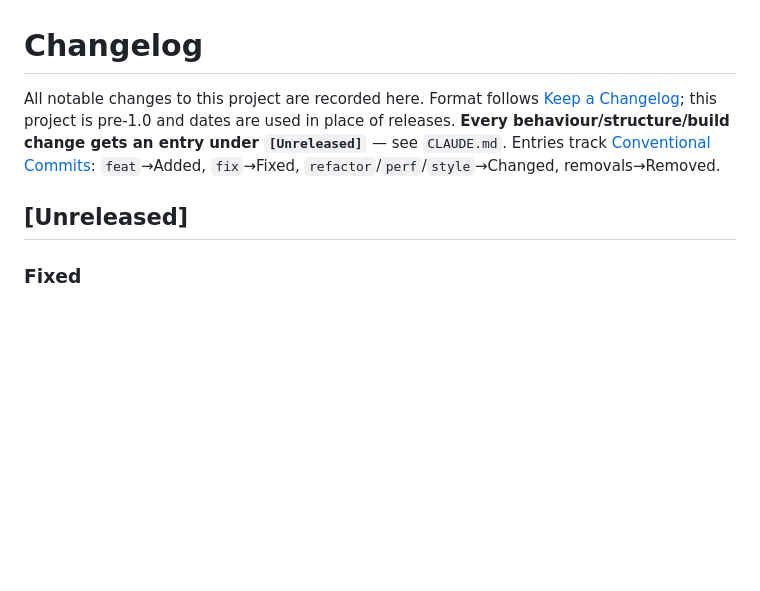
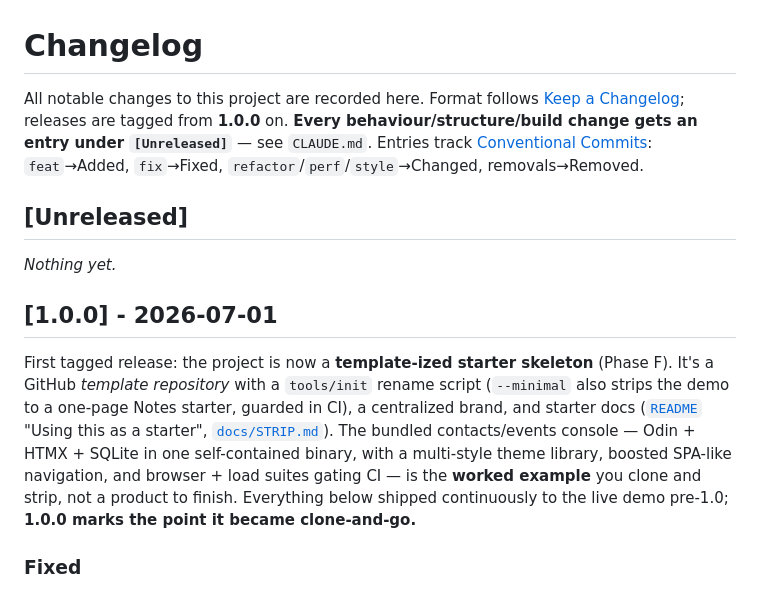
Before and after one commit to alexh95/odin-htmx-skeleton, a Markdown page: CHANGELOG.md, the part around the change. Rendered like a GitHub page; blank space fills up the shorter version.

Commit message:
chore(release): 1.0.0
Mark the template-ize milestone (Phase F) as the first tagged release. CHANGELOG
[Unreleased] rolls into [1.0.0] - 2026-07-01; TODO's Phase F is shipped.

Co-Authored-By: Claude Opus 4.8 <noreply@anthropic.com>

```diff
--- a/CHANGELOG.md
+++ b/CHANGELOG.md
@@ -1,12 +1,25 @@
 # Changelog
 
 All notable changes to this project are recorded here. Format follows
-[Keep a Changelog](https://keepachangelog.com/); this project is pre-1.0 and dates are used in
-place of releases. **Every behaviour/structure/build change gets an entry under
-`[Unreleased]`** — see `CLAUDE.md`. Entries track [Conventional Commits](https://www.conventionalcommits.org):
-`feat`→Added, `fix`→Fixed, `refactor`/`perf`/`style`→Changed, removals→Removed.
+[Keep a Changelog](https://keepachangelog.com/); releases are tagged from **1.0.0** on. **Every
+behaviour/structure/build change gets an entry under `[Unreleased]`** — see `CLAUDE.md`. Entries
+track [Conventional Commits](https://www.conventionalcommits.org): `feat`→Added, `fix`→Fixed,
+`refactor`/`perf`/`style`→Changed, removals→Removed.
 
 ## [Unreleased]
+
+_Nothing yet._
+
+## [1.0.0] - 2026-07-01
+
+First tagged release: the project is now a **template-ized starter skeleton** (Phase F). It's a
+GitHub *template repository* with a `tools/init` rename script (`--minimal` also strips the demo to a
+one-page Notes starter, guarded in CI), a centralized brand, and starter docs
+([`README`](README.md) "Using this as a starter", [`docs/STRIP.md`](docs/STRIP.md)). The bundled
+contacts/events console — Odin + HTMX + SQLite in one self-contained binary, with a multi-style theme
+library, boosted SPA-like navigation, and browser + load suites gating CI — is the **worked example**
+you clone and strip, not a product to finish. Everything below shipped continuously to the live demo
+pre-1.0; **1.0.0 marks the point it became clone-and-go.**
 
 ### Fixed
 - **A toast no longer vanishes when you navigate.** A boosted nav swaps the `<body>`, which was
```
Also changed, not shown: TODO.md (+4 -2 lines).
